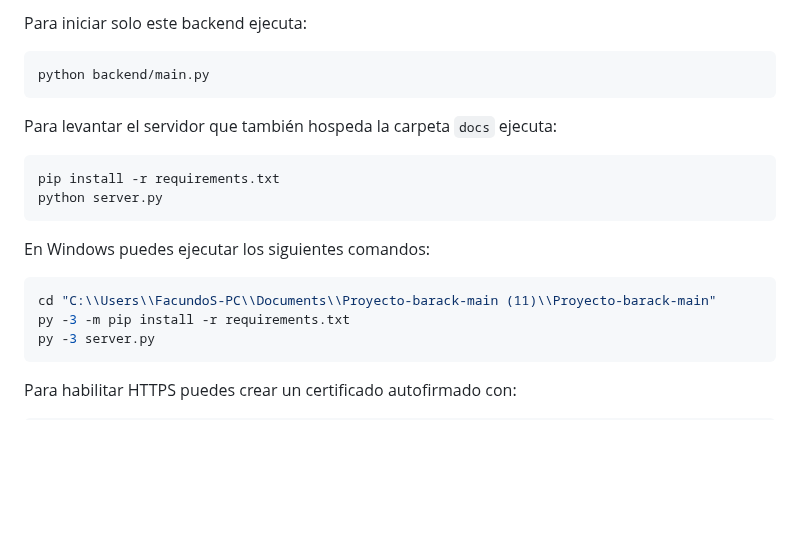
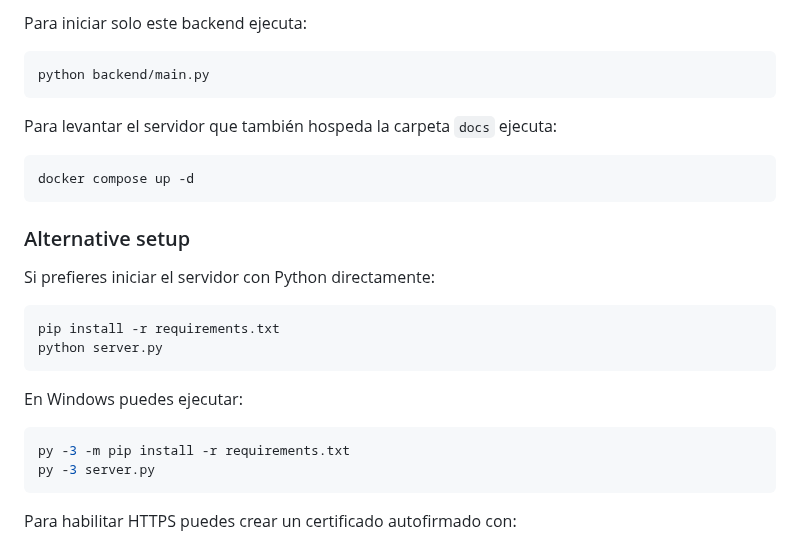
Before and after one commit to facussc24/Proyecto-barack, a Markdown page: README.md, the part around the change. Rendered like a GitHub page; blank space fills up the shorter version.

Commit message:
Update README instructions for Docker

````diff
--- a/README.md
+++ b/README.md
@@ -95,14 +95,21 @@ python backend/main.py
 Para levantar el servidor que también hospeda la carpeta `docs` ejecuta:
 
 ```bash
+docker compose up -d
+```
+
+### Alternative setup
+
+Si prefieres iniciar el servidor con Python directamente:
+
+```bash
 pip install -r requirements.txt
 python server.py
 ```
 
-En Windows puedes ejecutar los siguientes comandos:
+En Windows puedes ejecutar:
 
 ```bash
-cd "C:\\Users\\FacundoS-PC\\Documents\\Proyecto-barack-main (11)\\Proyecto-barack-main"
 py -3 -m pip install -r requirements.txt
 py -3 server.py
 ```
````
